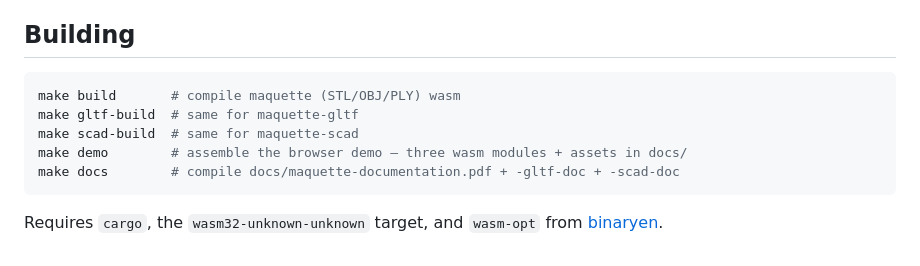
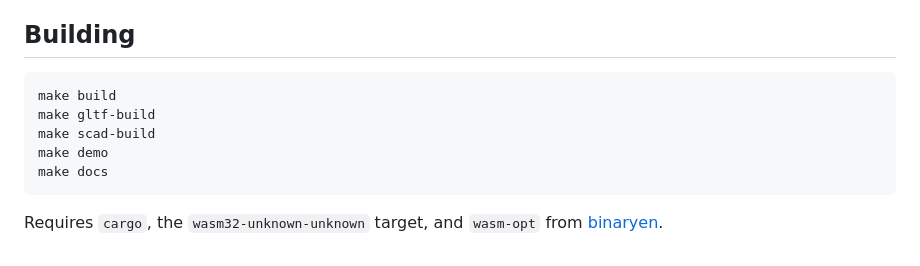
Before and after one commit to bernsteining/maquette, a Markdown page: README.md, the part around one of its changes. Rendered like a GitHub page.

````diff
--- a/README.md
+++ b/README.md
@@ -126,11 +125,11 @@ Documentation contains many examples showcasing all the features, with each exam
 ## Building
 
 ```sh
-make build       # compile maquette (STL/OBJ/PLY) wasm
-make gltf-build  # same for maquette-gltf
-make scad-build  # same for maquette-scad
-make demo        # assemble the browser demo — three wasm modules + assets in docs/
-make docs        # compile docs/maquette-documentation.pdf + -gltf-doc + -scad-doc
+make build
+make gltf-build
+make scad-build
+make demo
+make docs
 ```
 
 Requires `cargo`, the `wasm32-unknown-unknown` target, and `wasm-opt` from [binaryen](https://github.com/WebAssembly/binaryen).
````
Also changed, not shown: other parts of README.md (+0 -1 lines), crates/maquette-gltf/README.md (+6 -5 lines), crates/maquette-scad/README.md (+0 -1 lines).
